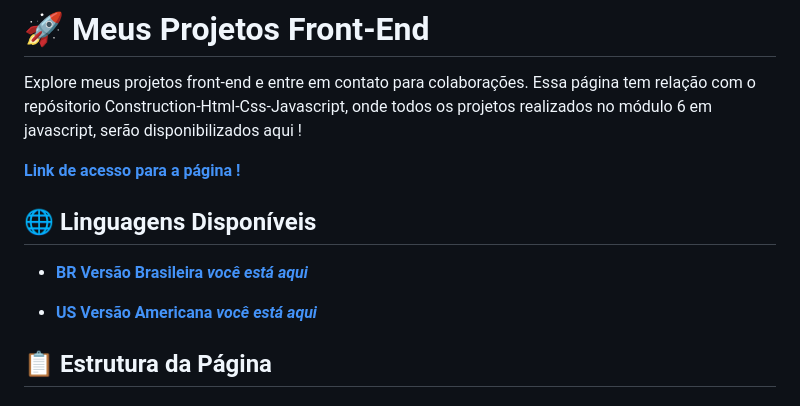
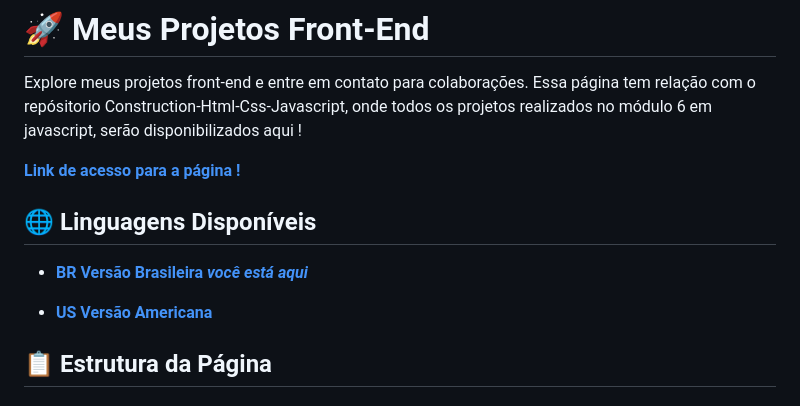
Before and after one commit to Karlos-Eduardo-Mrqs/Javascript-Projects, a Markdown page: README-BR.md, the part around one of its changes. Drawn GitHub-style.

```diff
--- a/README-BR.md
+++ b/README-BR.md
@@ -8,7 +8,7 @@ Explore meus projetos front-end e entre em contato para colaborações. Essa pá
 
 - **[BR Versão Brasileira _você está aqui_](https://github.com/Karlos-Eduardo-Mrqs/Javascript-Projects/blob/main/README-BR.md)**
 
-- **[US Versão Americana _você está aqui_](https://github.com/Karlos-Eduardo-Mrqs/Javascript-Projects/blob/main/README.md)**
+- **[US Versão Americana](https://github.com/Karlos-Eduardo-Mrqs/Javascript-Projects/blob/main/README.md)**
 
 ## 📋 Estrutura da Página
 
```
Also changed, not shown: other parts of README-BR.md (+1 -1 lines).
